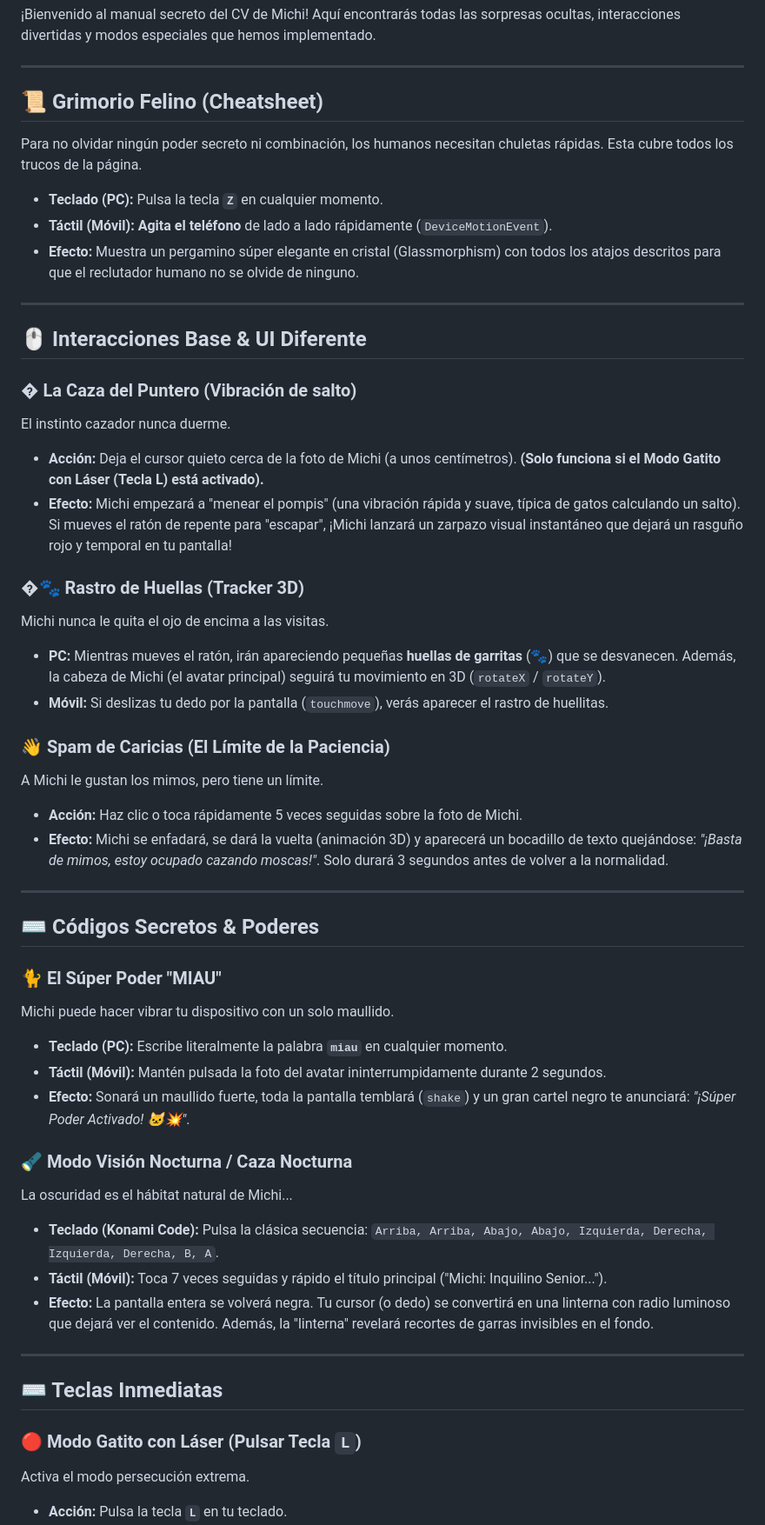
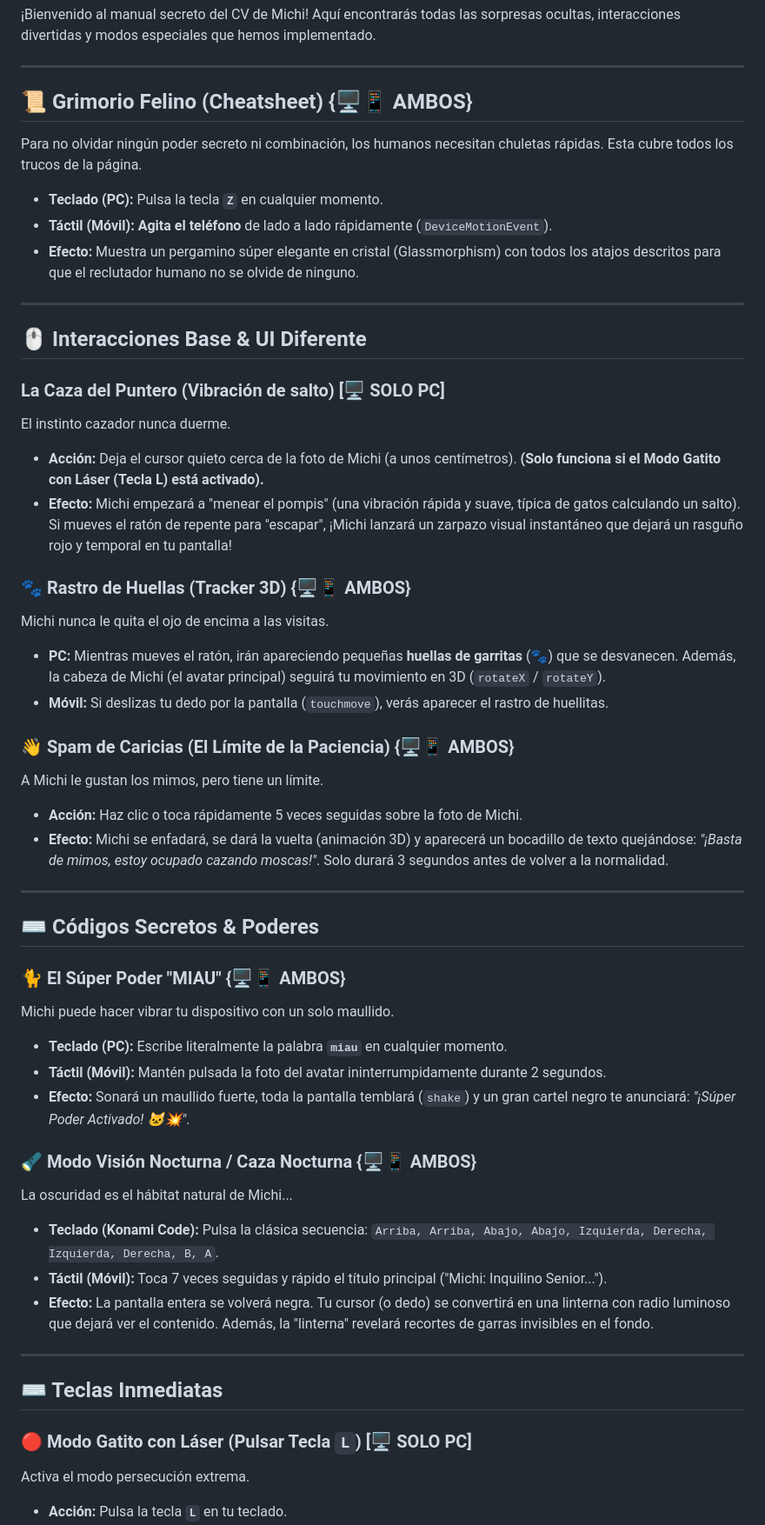
Before and after one commit to partybrasil/CV-Felino-Michi, a Markdown page: EasterEggs.md, the part around one of its changes. Shown at 87% size. GitHub-like rendering.

```diff
--- a/EasterEggs.md
+++ b/EasterEggs.md
@@ -4,7 +4,7 @@
 
 ---
 
-## 📜 Grimorio Felino (Cheatsheet)
+## 📜 Grimorio Felino (Cheatsheet) {🖥️📱 AMBOS}
 Para no olvidar ningún poder secreto ni combinación, los humanos necesitan chuletas rápidas. Esta cubre todos los trucos de la página.
 - **Teclado (PC):** Pulsa la tecla **`Z`** en cualquier momento.
 - **Táctil (Móvil):** **Agita el teléfono** de lado a lado rápidamente (`DeviceMotionEvent`).
@@ -14,17 +14,17 @@ Para no olvidar ningún poder secreto ni combinación, los humanos necesitan chu
 
 ## 🖱️ Interacciones Base & UI Diferente
 
-### � La Caza del Puntero (Vibración de salto)
+### La Caza del Puntero (Vibración de salto) [🖥️ SOLO PC]
 El instinto cazador nunca duerme.
 - **Acción:** Deja el cursor quieto cerca de la foto de Michi (a unos centímetros). **(Solo funciona si el Modo Gatito con Láser (Tecla L) está activado).**
 - **Efecto:** Michi empezará a "menear el pompis" (una vibración rápida y suave, típica de gatos calculando un salto). Si mueves el ratón de repente para "escapar", ¡Michi lanzará un zarpazo visual instantáneo que dejará un rasguño rojo y temporal en tu pantalla!
 
-### �🐾 Rastro de Huellas (Tracker 3D)
+### 🐾 Rastro de Huellas (Tracker 3D) {🖥️📱 AMBOS}
 Michi nunca le quita el ojo de encima a las visitas.
 - **PC:** Mientras mueves el ratón, irán apareciendo pequeñas **huellas de garritas** (🐾) que se desvanecen. Además, la cabeza de Michi (el avatar principal) seguirá tu movimiento en 3D (`rotateX` / `rotateY`).
 - **Móvil:** Si deslizas tu dedo por la pantalla (`touchmove`), verás aparecer el rastro de huellitas.
 
-### 👋 Spam de Caricias (El Límite de la Paciencia)
+### 👋 Spam de Caricias (El Límite de la Paciencia) {🖥️📱 AMBOS}
 A Michi le gustan los mimos, pero tiene un límite.
 - **Acción:** Haz clic o toca rápidamente 5 veces seguidas sobre la foto de Michi.
 - **Efecto:** Michi se enfadará, se dará la vuelta (animación 3D) y aparecerá un bocadillo de texto quejándose: *"¡Basta de mimos, estoy ocupado cazando moscas!"*. Solo durará 3 segundos antes de volver a la normalidad.
@@ -33,13 +33,13 @@ A Michi le gustan los mimos, pero tiene un límite.
 
 ## ⌨️ Códigos Secretos & Poderes
 
-### 🐈 El Súper Poder "MIAU"
+### 🐈 El Súper Poder "MIAU" {🖥️📱 AMBOS}
 Michi puede hacer vibrar tu dispositivo con un solo maullido.
 - **Teclado (PC):** Escribe literalmente la palabra **`miau`** en cualquier momento.
 - **Táctil (Móvil):** Mantén pulsada la foto del avatar ininterrumpidamente durante 2 segundos.
 - **Efecto:** Sonará un maullido fuerte, toda la pantalla temblará (`shake`) y un gran cartel negro te anunciará: *"¡Súper Poder Activado! 🐱💥"*.
 
-### 🔦 Modo Visión Nocturna / Caza Nocturna
+### 🔦 Modo Visión Nocturna / Caza Nocturna {🖥️📱 AMBOS}
 La oscuridad es el hábitat natural de Michi...
 - **Teclado (Konami Code):** Pulsa la clásica secuencia: `Arriba, Arriba, Abajo, Abajo, Izquierda, Derecha, Izquierda, Derecha, B, A`.
 - **Táctil (Móvil):** Toca 7 veces seguidas y rápido el título principal ("Michi: Inquilino Senior...").
@@ -49,7 +49,7 @@ La oscuridad es el hábitat natural de Michi...
 
 ## ⌨️ Teclas Inmediatas
 
-### 🔴 Modo Gatito con Láser (Pulsar Tecla `L`)
+### 🔴 Modo Gatito con Láser (Pulsar Tecla `L`) [🖥️ SOLO PC]
 Activa el modo persecución extrema.
 - **Acción:** Pulsa la tecla **`L`** en tu teclado.
 - **Efecto:** Tu ratón se vuelve el puntero láser (y lo puedes apagar pulsándolo de nuevo). **Bonus interactivo:** Si pasas el láser por encima de las cajas *"Salud Total"* o *"Solvencia Humana"*, Michi arqueará mucho más el cuello hacia ellas, con un ligero zoom, como si fuera a saltar y cazarlas.
```
Also changed, not shown: other parts of EasterEggs.md (+13 -13 lines).
